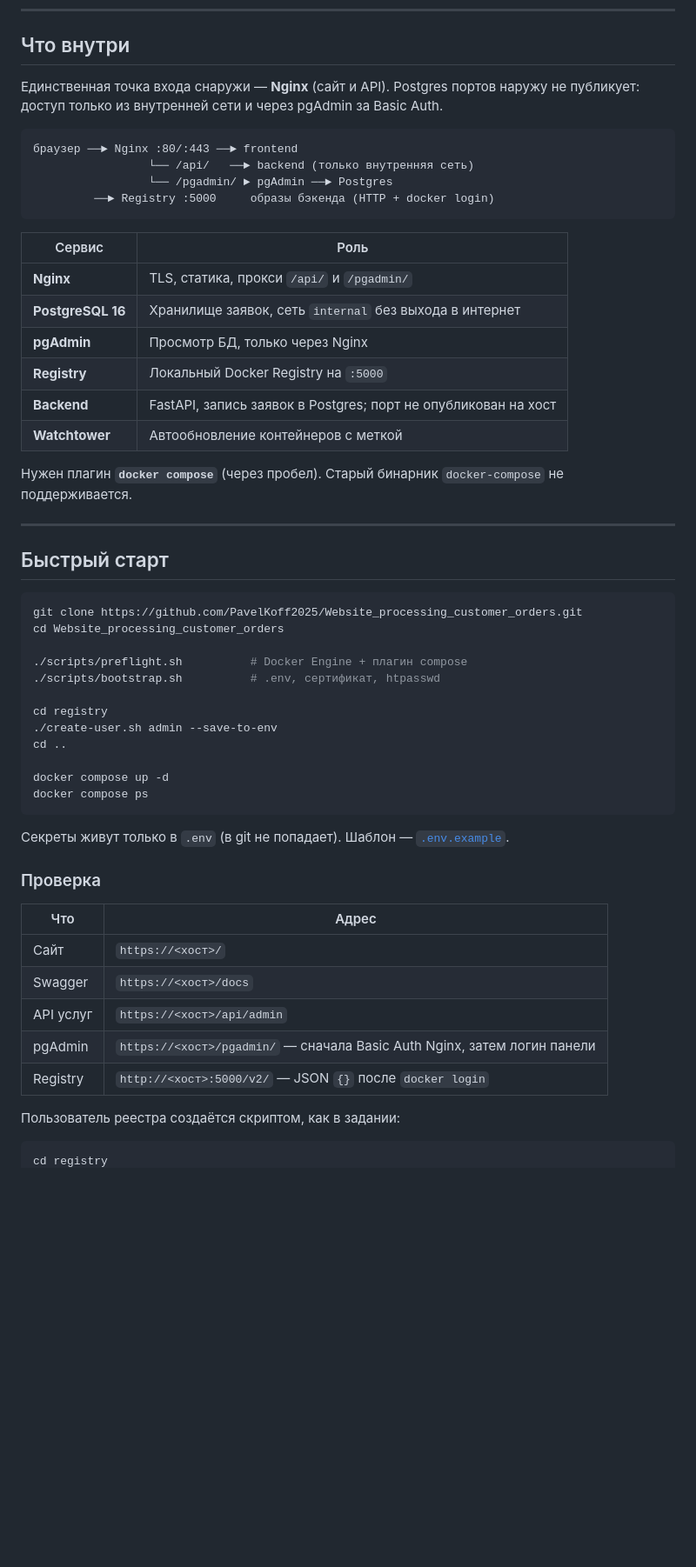
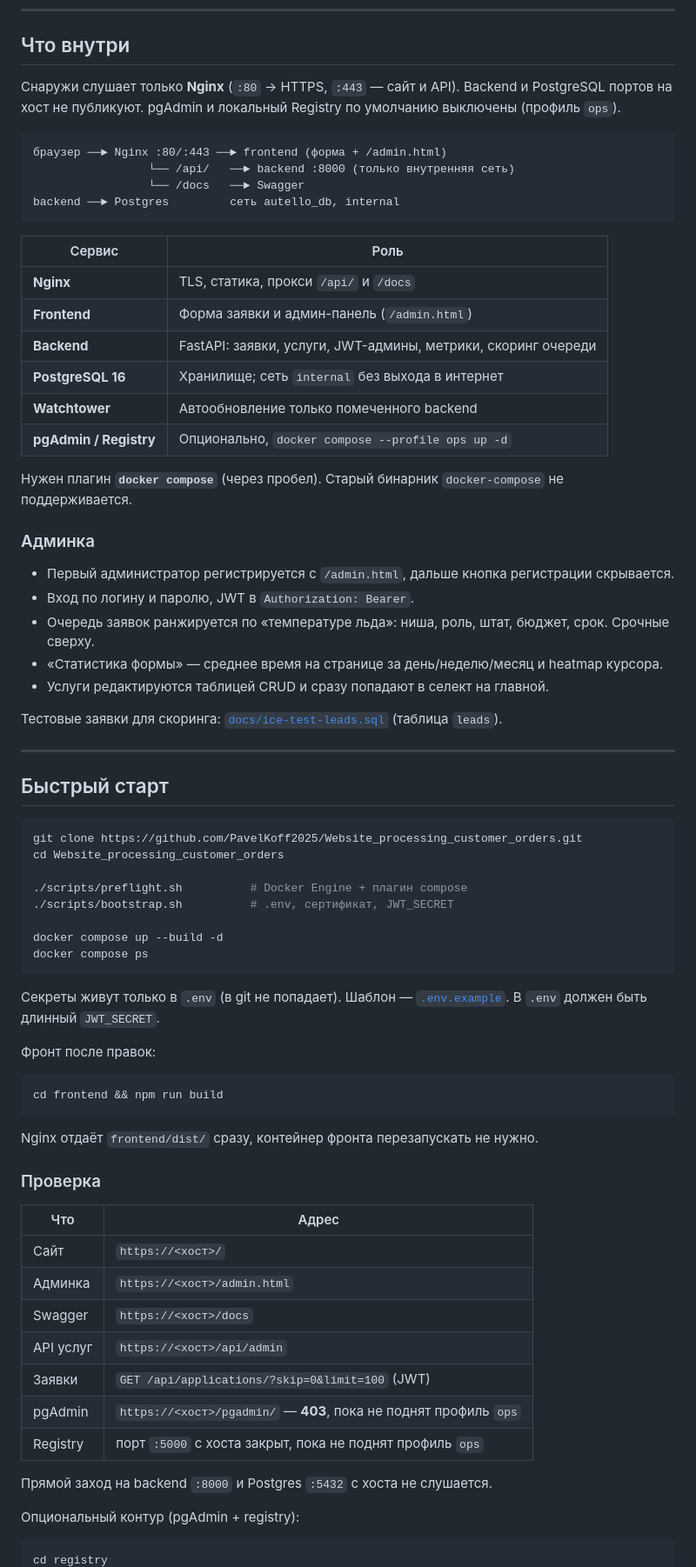
Before and after one commit to PavelKoff2025/Website_processing_customer_orders, a Markdown page: README.md, the part around one of its changes. Shown at 87% size. GitHub-like rendering; blank space fills up the shorter version.

Commit message:
Update README for the JWT admin panel and closed deploy.
Co-authored-by: Cursor <cursoragent@cursor.com>

````diff
--- a/README.md
+++ b/README.md
@@ -19,25 +19,35 @@
 
 ## Что внутри
 
-Единственная точка входа снаружи — **Nginx** (сайт и API). Postgres портов наружу не публикует: доступ только из внутренней сети и через pgAdmin за Basic Auth.
+Снаружи слушает только **Nginx** (`:80` → HTTPS, `:443` — сайт и API). Backend и PostgreSQL портов на хост не публикуют. pgAdmin и локальный Registry по умолчанию выключены (профиль `ops`).
 
 ```
-браузер ──► Nginx :80/:443 ──► frontend
-                 └── /api/   ──► backend (только внутренняя сеть)
-                 └── /pgadmin/ ► pgAdmin ──► Postgres
-         ──► Registry :5000     образы бэкенда (HTTP + docker login)
+браузер ──► Nginx :80/:443 ──► frontend (форма + /admin.html)
+                 └── /api/   ──► backend :8000 (только внутренняя сеть)
+                 └── /docs   ──► Swagger
+backend ──► Postgres         сеть autello_db, internal
 ```
 
 | Сервис | Роль |
 |--------|------|
-| **Nginx** | TLS, статика, прокси `/api/` и `/pgadmin/` |
-| **PostgreSQL 16** | Хранилище заявок, сеть `internal` без выхода в интернет |
-| **pgAdmin** | Просмотр БД, только через Nginx |
-| **Registry** | Локальный Docker Registry на `:5000` |
-| **Backend** | FastAPI, запись заявок в Postgres; порт не опубликован на хост |
-| **Watchtower** | Автообновление контейнеров с меткой |
+| **Nginx** | TLS, статика, прокси `/api/` и `/docs` |
+| **Frontend** | Форма заявки и админ-панель (`/admin.html`) |
+| **Backend** | FastAPI: заявки, услуги, JWT-админы, метрики, скоринг очереди |
+| **PostgreSQL 16** | Хранилище; сеть `internal` без выхода в интернет |
+| **Watchtower** | Автообновление только помеченного backend |
+| **pgAdmin / Registry** | Опционально, `docker compose --profile ops up -d` |
 
 Нужен плагин **`docker compose`** (через пробел). Старый бинарник `docker-compose` не поддерживается.
+
+### Админка
+
+- Первый администратор регистрируется с `/admin.html`, дальше кнопка регистрации скрывается.
+- Вход по логину и паролю, JWT в `Authorization: Bearer`.
+- Очередь заявок ранжируется по «температуре льда»: ниша, роль, штат, бюджет, срок. Срочные сверху.
+- «Статистика формы» — среднее время на странице за день/неделю/месяц и heatmap курсора.
+- Услуги редактируются таблицей CRUD и сразу попадают в селект на главной.
+
+Тестовые заявки для скоринга: [`docs/ice-test-leads.sql`](docs/ice-test-leads.sql) (таблица `leads`).
 
 ---
 
@@ -48,29 +58,37 @@ git clone https://github.com/PavelKoff2025/Website_processing_customer_orders.gi
 cd Website_processing_customer_orders
 
 ./scripts/preflight.sh          # Docker Engine + плагин compose
-./scripts/bootstrap.sh          # .env, сертификат, htpasswd
+./scripts/bootstrap.sh          # .env, сертификат, JWT_SECRET
 
-cd registry
-./create-user.sh admin --save-to-env
-cd ..
-
-docker compose up -d
+docker compose up --build -d
 docker compose ps
 ```
 
-Секреты живут только в `.env` (в git не попадает). Шаблон — [`.env.example`](.env.example).
+Секреты живут только в `.env` (в git не попадает). Шаблон — [`.env.example`](.env.example). В `.env` должен быть длинный `JWT_SECRET`.
+
+Фронт после правок:
+
+```bash
+cd frontend && npm run build
+```
+
+Nginx отдаёт `frontend/dist/` сразу, контейнер фронта перезапускать не нужно.
 
 ### Проверка
 
 | Что | Адрес |
 |-----|--------|
 | Сайт | `https://<хост>/` |
+| Админка | `https://<хост>/admin.html` |
 | Swagger | `https://<хост>/docs` |
 | API услуг | `https://<хост>/api/admin` |
-| pgAdmin | `https://<хост>/pgadmin/` — сначала Basic Auth Nginx, затем логин панели |
-| Registry | `http://<хост>:5000/v2/` — JSON `{}` после `docker login` |
+| Заявки | `GET /api/applications/?skip=0&limit=100` (JWT) |
+| pgAdmin | `https://<хост>/pgadmin/` — **403**, пока не поднят профиль `ops` |
+| Registry | порт `:5000` с хоста закрыт, пока не поднят профиль `ops` |
 
-Пользователь реестра создаётся скриптом, как в задании:
+Прямой заход на backend `:8000` и Postgres `:5432` с хоста не слушается.
+
+Опциональный контур (pgAdmin + registry):
 
 ```bash
 cd registry
````
Also changed, not shown: other parts of README.md (+12 -8 lines).
